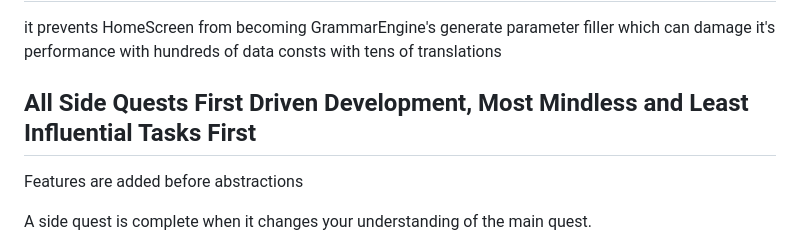
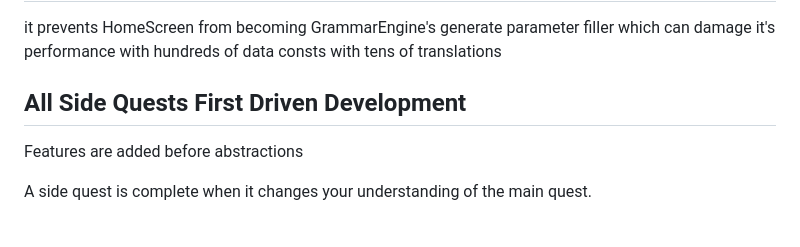
Before and after one commit to gryzism-bot/padlock_app, a Markdown page: README.md, the part around the change. GitHub-like rendering.

Commit message:
all side quests first dd

```diff
--- a/README.md
+++ b/README.md
@@ -41,7 +41,7 @@ it contains logic like "if modal can chosen, verb can't be can too", or "if pass
 ## Configuration Engine prevents UI's HomeScreen from importing Grammar Engine's generate(SentenceState: (subject, tense, aspect, modal, verb, polarity, voice, etc.)) and grammar logic implementation
 it prevents HomeScreen from becoming GrammarEngine's generate parameter filler which can damage it's performance with hundreds of data consts with tens of translations
 
-## All Side Quests First Driven Development, Most Mindless and Least Influential Tasks First
+## All Side Quests First Driven Development
 
 Features are added before abstractions
 
```
